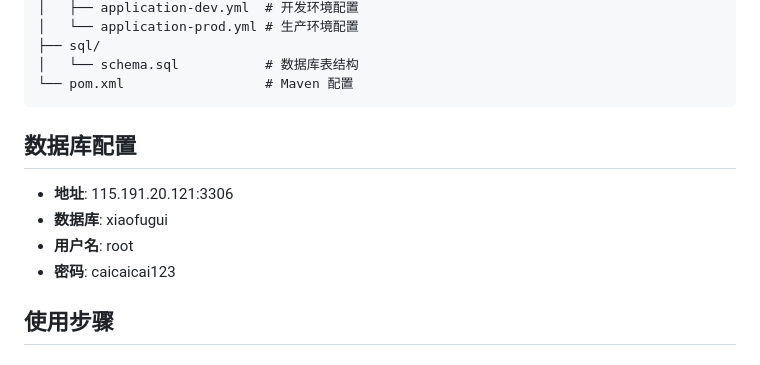
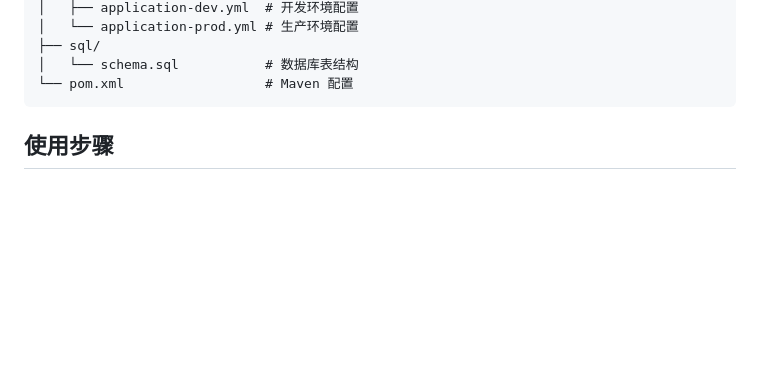
Before and after one commit to littleOrange1994/xiaofugui, a Markdown page: README.md, the part around the change. Drawn GitHub-style; blank space fills up the shorter version.

Commit message:
基础能用版本-AI优化

````diff
--- a/README.md
+++ b/README.md
@@ -41,12 +41,6 @@ xiaofugui/
 │   └── schema.sql           # 数据库表结构
 └── pom.xml                  # Maven 配置
 ```
-
-## 数据库配置
-- **地址**: 115.191.20.121:3306
-- **数据库**: xiaofugui
-- **用户名**: root
-- **密码**: caicaicai123
 
 ## 使用步骤
 
````
